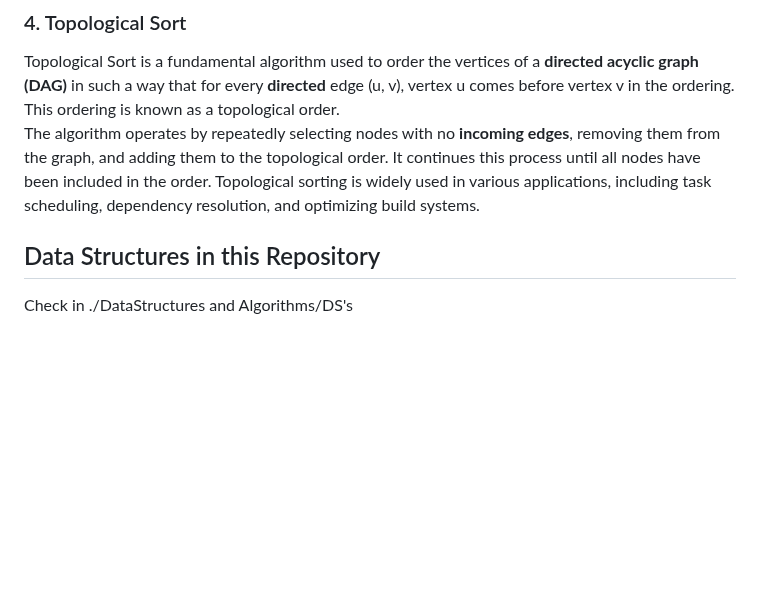
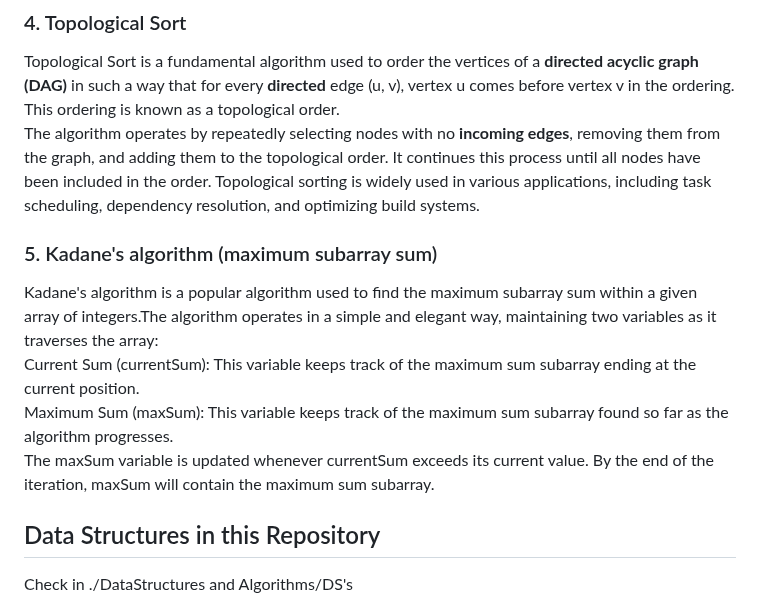
Before and after one commit to TejveerSingh13/ProblemSkill-, a Markdown page: README.md, the part around the change. GitHub-like rendering; blank space fills up the shorter version.

Commit message:
Update README.md Kadane's algorithm

```diff
--- a/README.md
+++ b/README.md
@@ -17,6 +17,12 @@ The idea behind the algorithm is to maintain three pointers: left, curr, and rig
 ### 4. Topological Sort
 Topological Sort is a fundamental algorithm used to order the vertices of a **directed acyclic graph (DAG)** in such a way that for every **directed** edge (u, v), vertex u comes before vertex v in the ordering. This ordering is known as a topological order.
 The algorithm operates by repeatedly selecting nodes with no **incoming edges**, removing them from the graph, and adding them to the topological order. It continues this process until all nodes have been included in the order. Topological sorting is widely used in various applications, including task scheduling, dependency resolution, and optimizing build systems.
+
+### 5. Kadane's algorithm (maximum subarray sum)
+Kadane's algorithm is a popular algorithm used to find the maximum subarray sum within a given array of integers.The algorithm operates in a simple and elegant way, maintaining two variables as it traverses the array:
+Current Sum (currentSum): This variable keeps track of the maximum sum subarray ending at the current position.
+Maximum Sum (maxSum): This variable keeps track of the maximum sum subarray found so far as the algorithm progresses.
+The maxSum variable is updated whenever currentSum exceeds its current value. By the end of the iteration, maxSum will contain the maximum sum subarray.
 
 ## Data Structures in this Repository
 Check in ./DataStructures and Algorithms/DS's
```
